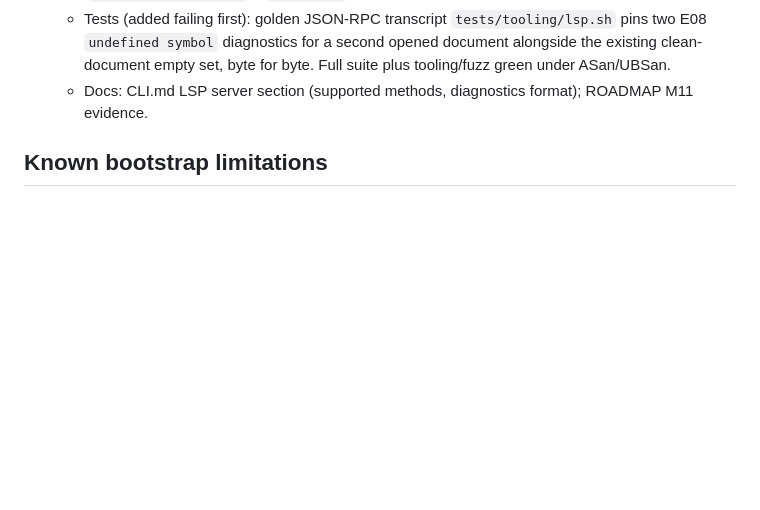
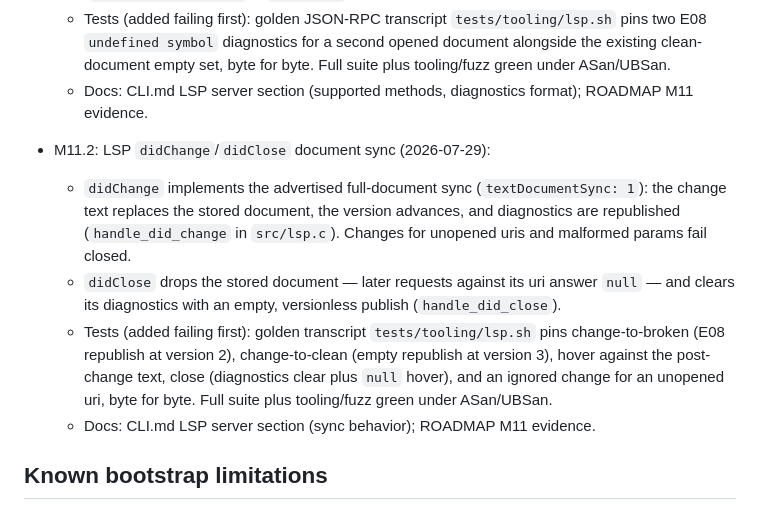
Before and after one commit to vyquocvu/tiqlang, a Markdown page: docs/IMPLEMENTATION_STATUS.md, the part around one of its changes. GitHub-like rendering; blank space fills up the shorter version.

Commit message:
docs: M11.2 evidence in ROADMAP and IMPLEMENTATION_STATUS

```diff
--- a/docs/IMPLEMENTATION_STATUS.md
+++ b/docs/IMPLEMENTATION_STATUS.md
@@ -291,6 +291,11 @@ corrected audits. None of these milestones is complete.
   - `tiq lsp` `didOpen` runs the full front end (lexer+parser+semantic) over the stored text with a 16-record sink and publishes `textDocument/publishDiagnostics`: 0-based start-of-line ranges, severity 1 (Error), code `"ENN"` matching the CLI error code, source `"tiq"`, JSON-escaped exact CLI messages, keyed to the stored document version; a clean document publishes the empty set (`publish_diagnostics` in `src/lsp.c`).
   - Tests (added failing first): golden JSON-RPC transcript `tests/tooling/lsp.sh` pins two E08 `undefined symbol` diagnostics for a second opened document alongside the existing clean-document empty set, byte for byte. Full suite plus tooling/fuzz green under ASan/UBSan.
   - Docs: CLI.md LSP server section (supported methods, diagnostics format); ROADMAP M11 evidence.
+- M11.2: LSP `didChange`/`didClose` document sync (2026-07-29):
+  - `didChange` implements the advertised full-document sync (`textDocumentSync: 1`): the change text replaces the stored document, the version advances, and diagnostics are republished (`handle_did_change` in `src/lsp.c`). Changes for unopened uris and malformed params fail closed.
+  - `didClose` drops the stored document — later requests against its uri answer `null` — and clears its diagnostics with an empty, versionless publish (`handle_did_close`).
+  - Tests (added failing first): golden transcript `tests/tooling/lsp.sh` pins change-to-broken (E08 republish at version 2), change-to-clean (empty republish at version 3), hover against the post-change text, close (diagnostics clear plus `null` hover), and an ignored change for an unopened uri, byte for byte. Full suite plus tooling/fuzz green under ASan/UBSan.
+  - Docs: CLI.md LSP server section (sync behavior); ROADMAP M11 evidence.
 
 ## Known bootstrap limitations
 
```
Also changed, not shown: other parts of docs/IMPLEMENTATION_STATUS.md (+1 -1 lines), docs/ROADMAP.md (+2 -1 lines).
